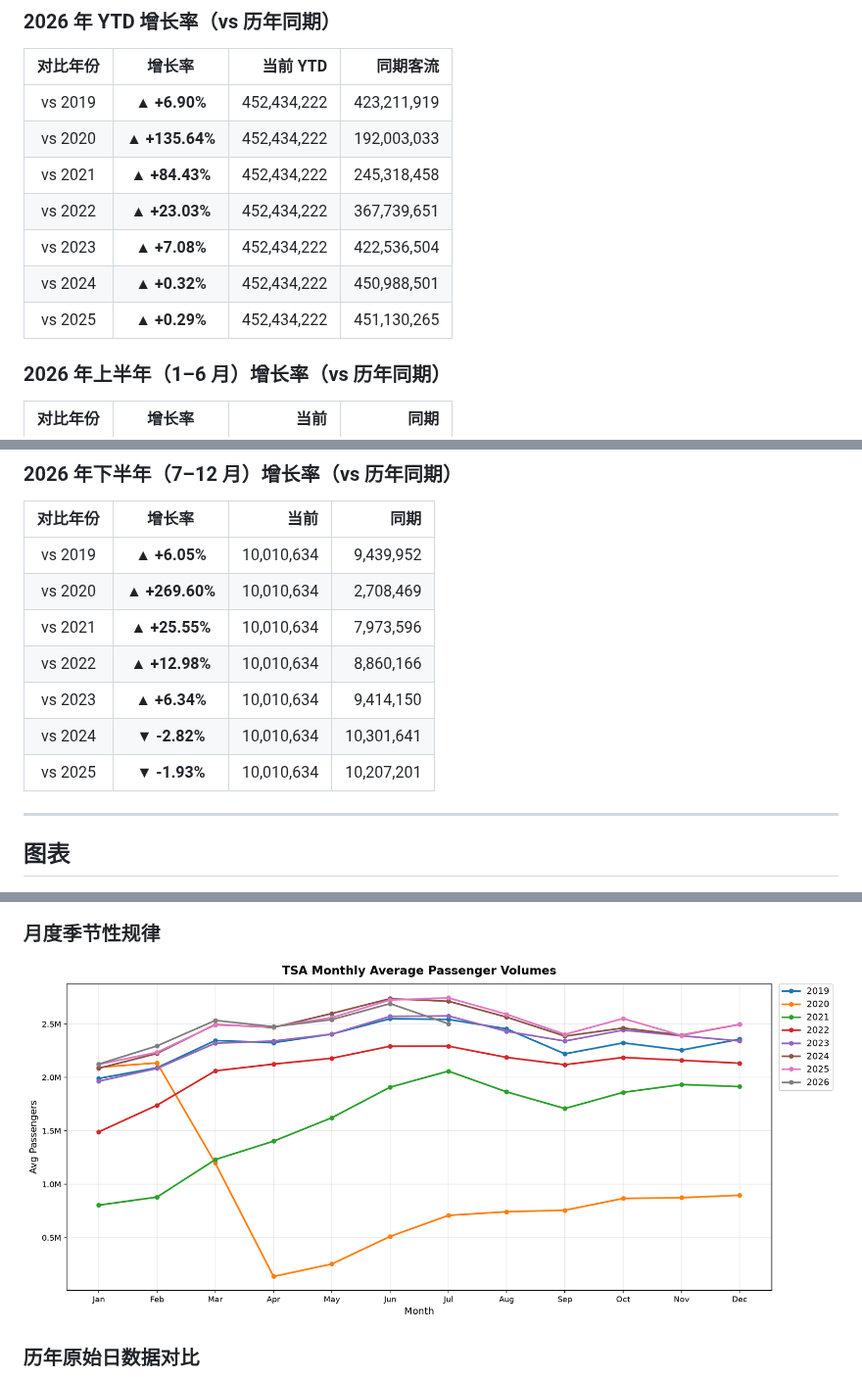
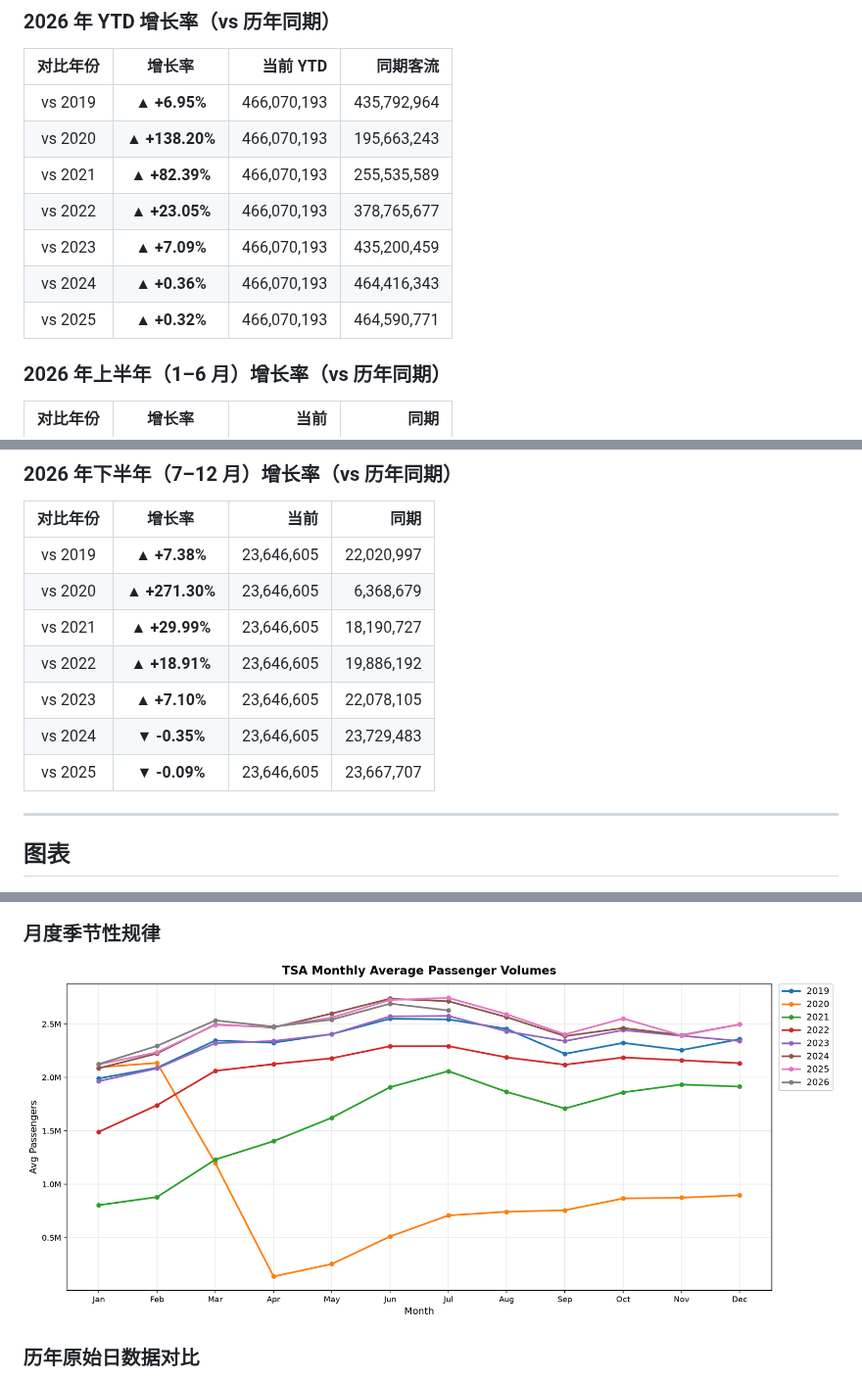
Before and after one commit to chengxdadp/tsa-passenger-volume, a Markdown page: README.md, 3 parts joined by grey strips. Shown at 98% size. Rendered like a GitHub page; pictures changed too: chart/tsa_monthly_trend.png.

Commit message:
auto: update TSA data 2026-07-13

```diff
--- a/README.md
+++ b/README.md
@@ -28,13 +28,13 @@
 
 | 对比年份 | 增长率 | 当前 YTD | 同期客流 |
 |:--------:|:------:|---------:|---------:|
-| vs 2019 | **▲ +6.90%** | 452,434,222 | 423,211,919 |
-| vs 2020 | **▲ +135.64%** | 452,434,222 | 192,003,033 |
-| vs 2021 | **▲ +84.43%** | 452,434,222 | 245,318,458 |
-| vs 2022 | **▲ +23.03%** | 452,434,222 | 367,739,651 |
-| vs 2023 | **▲ +7.08%** | 452,434,222 | 422,536,504 |
-| vs 2024 | **▲ +0.32%** | 452,434,222 | 450,988,501 |
-| vs 2025 | **▲ +0.29%** | 452,434,222 | 451,130,265 |
+| vs 2019 | **▲ +6.95%** | 466,070,193 | 435,792,964 |
+| vs 2020 | **▲ +138.20%** | 466,070,193 | 195,663,243 |
+| vs 2021 | **▲ +82.39%** | 466,070,193 | 255,535,589 |
+| vs 2022 | **▲ +23.05%** | 466,070,193 | 378,765,677 |
+| vs 2023 | **▲ +7.09%** | 466,070,193 | 435,200,459 |
+| vs 2024 | **▲ +0.36%** | 466,070,193 | 464,416,343 |
+| vs 2025 | **▲ +0.32%** | 466,070,193 | 464,590,771 |
 
 ### 2026 年上半年（1–6 月）增长率（vs 历年同期）
 
@@ -52,13 +52,13 @@
 
 | 对比年份 | 增长率 | 当前 | 同期 |
 |:--------:|:------:|-----:|-----:|
-| vs 2019 | **▲ +6.05%** | 10,010,634 | 9,439,952 |
-| vs 2020 | **▲ +269.60%** | 10,010,634 | 2,708,469 |
-| vs 2021 | **▲ +25.55%** | 10,010,634 | 7,973,596 |
-| vs 2022 | **▲ +12.98%** | 10,010,634 | 8,860,166 |
-| vs 2023 | **▲ +6.34%** | 10,010,634 | 9,414,150 |
-| vs 2024 | **▼ -2.82%** | 10,010,634 | 10,301,641 |
-| vs 2025 | **▼ -1.93%** | 10,010,634 | 10,207,201 |
+| vs 2019 | **▲ +7.38%** | 23,646,605 | 22,020,997 |
+| vs 2020 | **▲ +271.30%** | 23,646,605 | 6,368,679 |
+| vs 2021 | **▲ +29.99%** | 23,646,605 | 18,190,727 |
+| vs 2022 | **▲ +18.91%** | 23,646,605 | 19,886,192 |
+| vs 2023 | **▲ +7.10%** | 23,646,605 | 22,078,105 |
+| vs 2024 | **▼ -0.35%** | 23,646,605 | 23,729,483 |
+| vs 2025 | **▼ -0.09%** | 23,646,605 | 23,667,707 |
 
 <!-- STATS_END -->
 
```
Also changed, not shown: other parts of README.md (+2 -2 lines), chart/tsa_7day_moving_average.png, chart/tsa_recent_years.png, chart/tsa_yearly_comparison.png, 1 other file.
